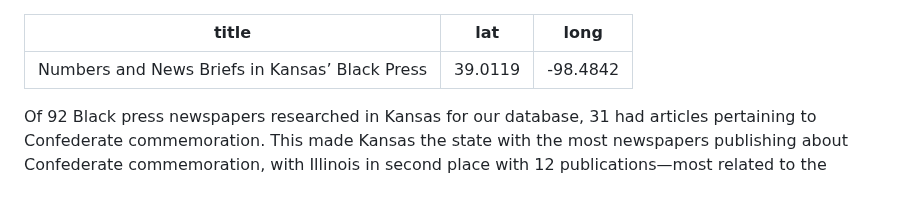
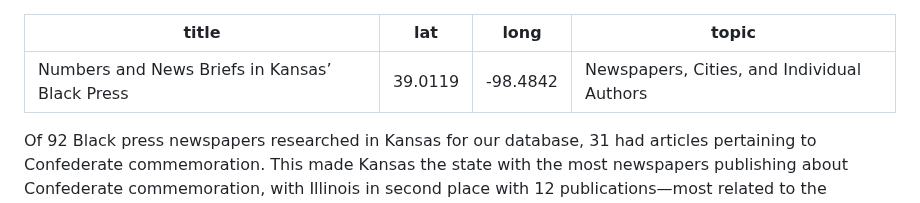
Before and after one commit to upenndigitalscholarship/monuments-research-group, a Markdown page: essay/numbers-and-news-briefs-in-kansas’-black-press.md, the part around the change. GitHub-like rendering.

Commit message:
Update Essay “numbers-and-news-briefs-in-kansas’-black-press”

```diff
--- a/essay/numbers-and-news-briefs-in-kansas’-black-press.md
+++ b/essay/numbers-and-news-briefs-in-kansas’-black-press.md
@@ -2,6 +2,7 @@
 title: Numbers and News Briefs in Kansas’ Black Press
 lat: 39.0119
 long: -98.4842
+topic: Newspapers, Cities, and Individual Authors
 ---
 Of 92 Black press newspapers researched in Kansas for our database, 31 had articles pertaining to Confederate commemoration. This made Kansas the state with the most newspapers publishing about Confederate commemoration, with Illinois in second place with 12 publications—most related to the *Chicago Defender*. Kansas newspapers, however, only produced 118 articles in total—low in comparison to Pennsylvania’s 501 and North Carolina’s 232. These newspapers also tended not to last especially long.
 
```
